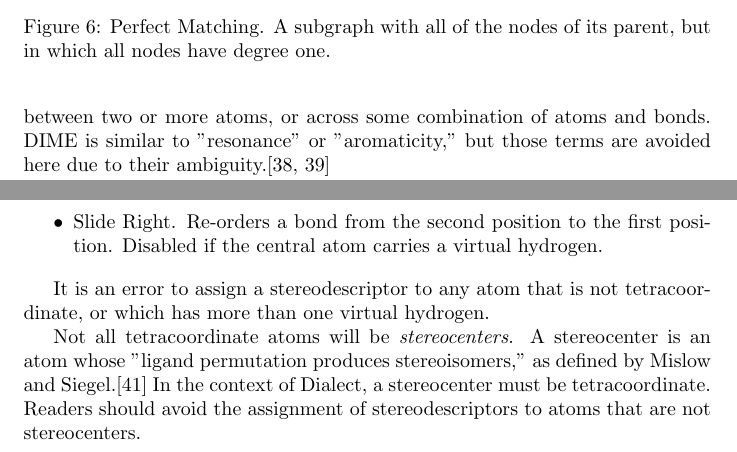
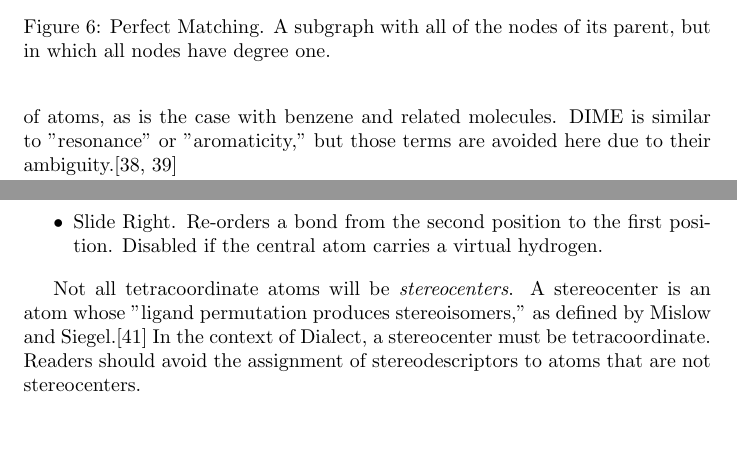
Before and after one commit to rapodaca/dialect, a LaTeX document (manuscript.tex): two parts of pages 10 and 21 of 46, joined at a grey line, cut so that both start at the same text, the shorter picture padded with empty space. Compiled offline with pdfLaTeX.

Commit message:
Removes redundant statement about configuration error. closes #78

```diff
--- a/manuscript.tex
+++ b/manuscript.tex
@@ -225,7 +225,7 @@ To promote compact string representations, Dialect supports \textit{bond elision
 
 \section*{Delocalization Subgraph}
 
-A molecular representation based solely on the valence bond model can yield artifacts resulting from \textit{delocalization induced molecular equality} (DIME). DIME occurs when a molecular graph exists in two or more equal forms, each differing from the others only through electron delocalization. Two molecular graphs are equal if they are isomorphic and a 1:1 mapping exists between the atoms and bonds in each graph. Electron delocalization results when the electrons of a valence bond representation can be distributed over more than one atom pair, between two or more atoms, or across some combination of atoms and bonds. DIME is similar to "resonance" or "aromaticity," but those terms are avoided here due to their ambiguity.\cite{randic:2018,kerber:2006}
+A molecular representation based solely on the valence bond model can yield artifacts resulting from \textit{delocalization induced molecular equality} (DIME). DIME occurs when a molecular graph exists in two or more unequal forms, each differing from the others only through electron delocalization. Two molecular graphs are equal if they are isomorphic and a 1:1 mapping exists between the atoms and bonds in each graph. Electron delocalization results when the electrons of a valence bond representation can be distributed over more than one pair of atoms, as is the case with benzene and related molecules. DIME is similar to "resonance" or "aromaticity," but those terms are avoided here due to their ambiguity.\cite{randic:2018,kerber:2006}
 
 \begin{figure}
     \centering
@@ -513,8 +513,6 @@ It is sometimes useful to manipulate a configuration in a way that preserves the
     \caption{Configurational Transformations.}
     \label{fig:iconfigurational-transformations}
 \end{figure}
-
-It is an error to assign a stereodescriptor to any atom that is not tetracoordinate, or which has more than one virtual hydrogen.
 
 Not all tetracoordinate atoms will be \textit{stereocenters}. A stereocenter is an atom whose "ligand permutation produces stereoisomers," as defined by Mislow and Siegel.\cite{mislow:1984} In the context of Dialect, a stereocenter must be tetracoordinate. Readers should avoid the assignment of stereodescriptors to atoms that are not stereocenters.
 
```
